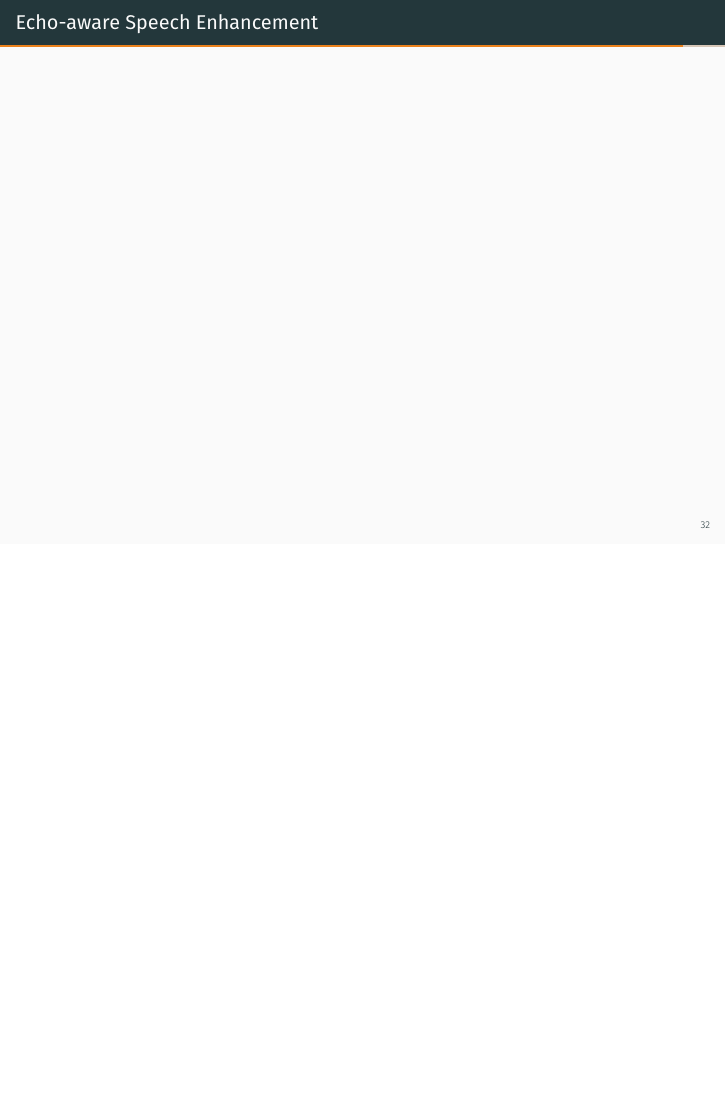
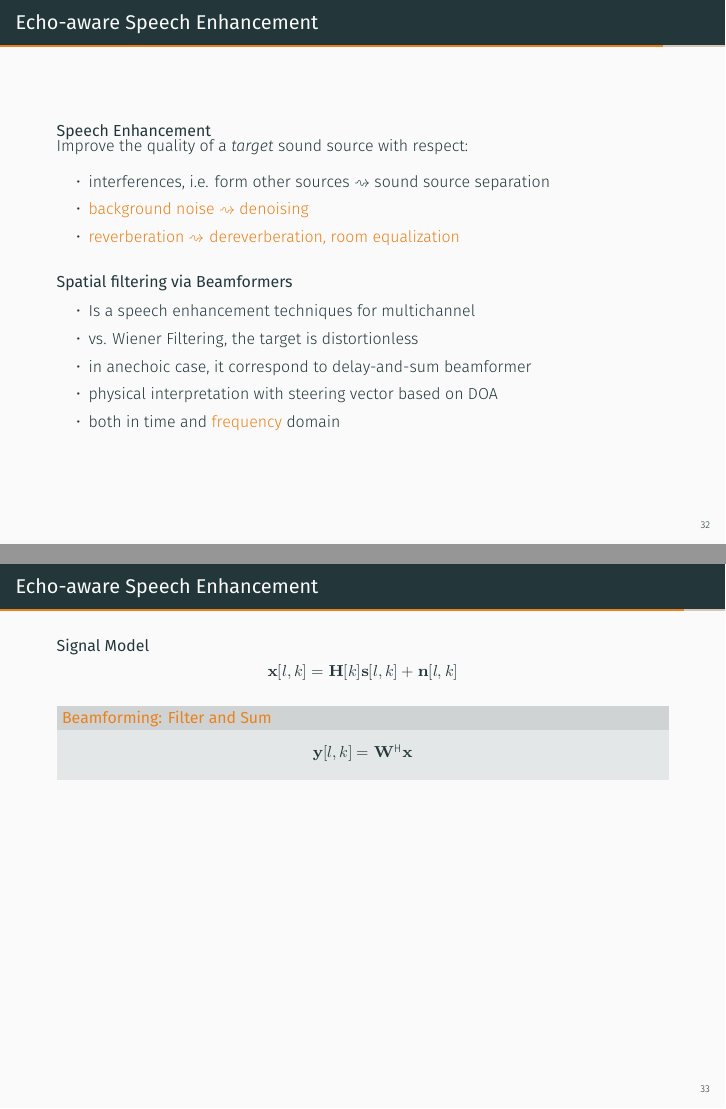
Before and after one commit to Chutlhu/PhD_Defense_slides, LaTeX slides (main.tex, which reads content/data.tex): page 44 of 47 before the commit and pages 45 and 46 of 49 after it, the two joined at a grey line, the shorter picture padded with empty space. Compiled offline with XeLaTeX.

Commit message:
beamformers

```diff
--- a/content/data.tex
+++ b/content/data.tex
@@ -77,6 +77,49 @@
 \end{frame}
 
 \begin{frame}{Echo-aware Speech Enhancement}
+    \begin{block}{Speech Enhancement}
+        Improve the quality of a \textit{target} sound source with respect:
+        \begin{itemize}
+            \item interferences, i.e. form other sources $\rightsquigarrow$ sound source separation
+            \only<1>{
+            \item background noise $\rightsquigarrow$ denoising
+            \item reverberation $\rightsquigarrow$ dereverberation, room equalization
+            }
+            \only<2>{
+            \item \alert{background noise $\rightsquigarrow$ denoising}
+            \item \alert{reverberation $\rightsquigarrow$ dereverberation, room equalization}
+            }
+        \end{itemize}
+    \end{block}
+
+    \begin{block}{Spatial filtering via Beamformers}
+        \begin{itemize}
+            \item Is a speech enhancement techniques for multichannel
+            \item vs. Wiener Filtering, the target is distortionless
+            \item in anechoic case, it correspond to delay-and-sum beamformer
+            \item physical interpretation with steering vector based on DOA
+            \item both in time and \only<2>{\alert{frequency}}\only<1>{frequency} domain
+        \end{itemize}
+    \end{block}
+
+\end{frame}
+
+\begin{frame}[t]{Echo-aware Speech Enhancement}
+
+    \begin{block}{Signal Model}
+        \begin{equation*}
+            \bfx[l,k] =\bfH[k] \bfs[l,k] + \bfn[l,k]
+        \end{equation*}
+    \end{block}
+
+    \begin{mydefblock}{Beamforming: Filter and Sum}
+        \begin{equation*}
+            \begin{aligned}
+                \bfy[l,k] = \khermitian{\bfW} \bfx
+            \end{aligned}
+        \end{equation*}
+    \end{mydefblock}
+
 
 \end{frame}
 
```
Also changed, not shown: my_macros.tex (+44 -0 lines), plan.md (+2 -5 lines), main.pdf.
